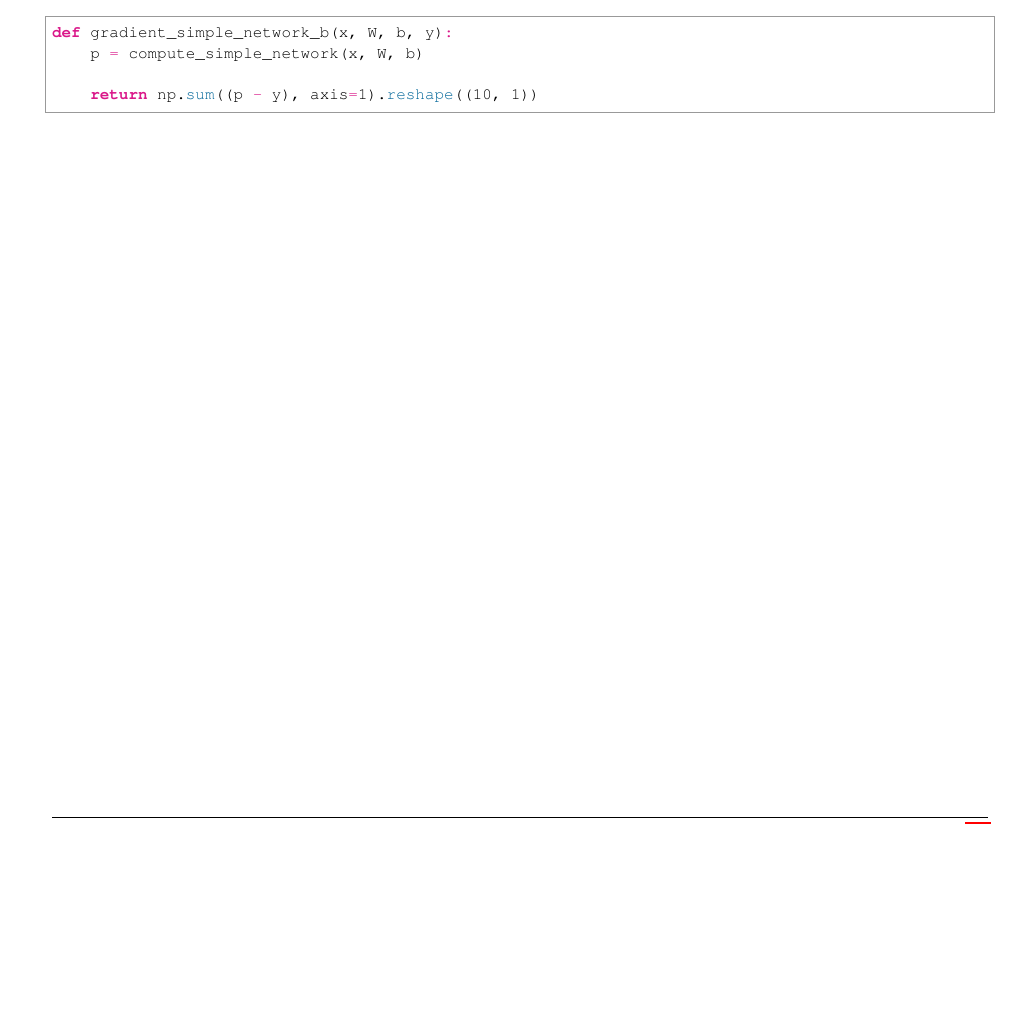
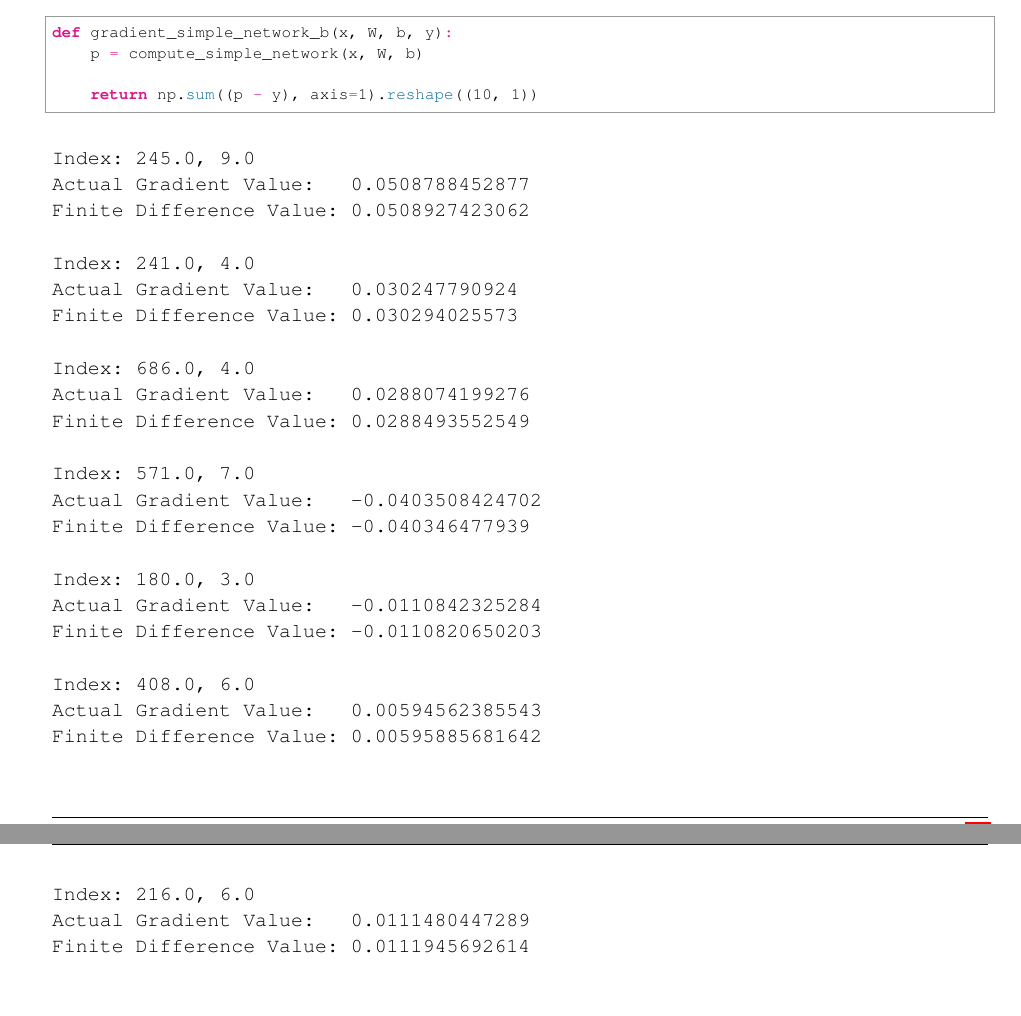
Before and after one commit to dhruvchawla1996/csc411_a2, a LaTeX document (deepnn.tex): part of page 5 of 14 before the commit and two parts of pages 5 and 6 of 15 after it, the two joined at a grey line, cut so that both start at the same text, the shorter picture padded with empty space. Compiled offline with pdfLaTeX.

Commit message:
added results of finite differences method

```diff
--- a/deepnn.tex
+++ b/deepnn.tex
@@ -349,6 +349,37 @@ def gradient_simple_network_b(x, W, b, y):
     return np.sum((p - y), axis=1).reshape((10, 1))
 \end{python}
 
+\begin{verbatim}
+Index: 245.0, 9.0
+Actual Gradient Value:   0.0508788452877
+Finite Difference Value: 0.0508927423062
+
+Index: 241.0, 4.0
+Actual Gradient Value:   0.030247790924
+Finite Difference Value: 0.030294025573
+
+Index: 686.0, 4.0
+Actual Gradient Value:   0.0288074199276
+Finite Difference Value: 0.0288493552549
+
+Index: 571.0, 7.0
+Actual Gradient Value:   -0.0403508424702
+Finite Difference Value: -0.040346477939
+
+Index: 180.0, 3.0
+Actual Gradient Value:   -0.0110842325284
+Finite Difference Value: -0.0110820650203
+
+Index: 408.0, 6.0
+Actual Gradient Value:   0.00594562385543
+Finite Difference Value: 0.00595885681642
+
+Index: 216.0, 6.0
+Actual Gradient Value:   0.0111480447289
+Finite Difference Value: 0.0111945692614
+\end{verbatim}
+
+
 \end{homeworkProblem}
 \clearpage
 
```
